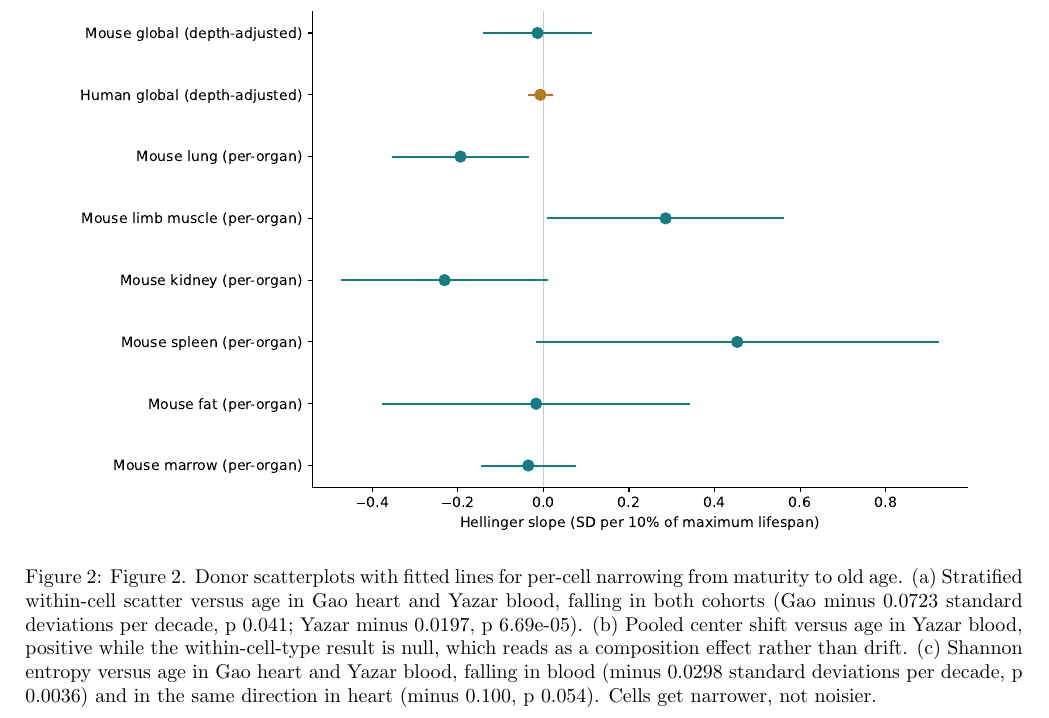
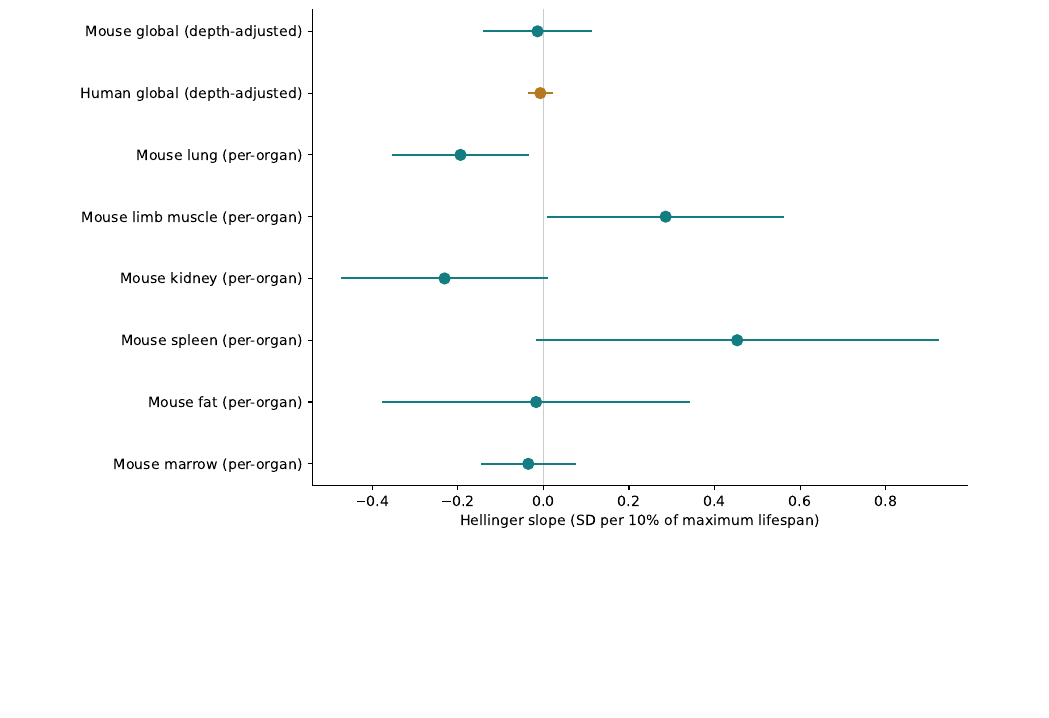
Before and after one commit to Abolfazl-Alipour/agescape, a LaTeX document (report/plos-one/final-plos-one.tex): part of page 15 of 35, cut so that both start at the same text, the shorter picture padded with empty space. Compiled offline with pdfLaTeX.

Commit message:
Captions match shipped figures (donor scatterplots pending)
The rewrite captions described donor-scatterplot panels for Fig 1
and Fig 2. Those panels are blocked: no per-donor values exist in
any committed file or on Beast, and extracting them needs running
the frozen pipeline on Beast, which needs the owner's approval.
Restored truthful captions for the shipped forest plots (Fig 1
composition forest with the five holding human rows named; Fig 2
drift forest). No numbers changed. Checker PASS.

```diff
--- a/report/plos-one/final-plos-one.tex
+++ b/report/plos-one/final-plos-one.tex
@@ -234,7 +234,7 @@ Off-program expression is the fraction of transcripts from genes that are uncomm
 
 Full-depth cell-level tests give no general rise in per-cell randomness. All fourteen primary endpoints do not prove in Gao heart and Yazar blood. The fourteen primary endpoints are, per cohort: Part 1 center shift, Part 1 scatter, Part 2 Shannon entropy, Part 2 KL methods, Part 2 KL square-root, Part 3 E1 ectopic count, and Part 3 E2 stratum ectopic count. The verdict rule is a positive-direction significant slope with adequate power; the stratified global rows carry no BH q because the rule is per endpoint, not a family. Per-type BH-significant falls, all in the falling direction, include Yazar natural killer scatter (q = 1.33e-07), CD14-positive monocyte scatter (q = 0.00360), effector memory CD8 center shift (q = 0.00215), and natural killer center shift (q = 0.00215). Center shift is null in both cohorts (Gao minus 0.0130 per decade, p = 0.594; Yazar minus 0.0044, p = 0.266). Within-donor scatter falls with age in both cohorts (Gao minus 0.0723, p = 0.041; Yazar minus 0.0197, p = 6.69e-05), opposite the randomness prediction. Shannon entropy falls in blood (minus 0.0298, p = 0.0036) and is null in heart (minus 0.100, p = 0.054). Ectopic gene counts do not rise with age in either cohort. The primary off-program set (E1) is null in both cohorts (Gao minus 0.063, p = 0.468; Yazar minus 0.019, p = 0.073). The bounded-depth stratum variant (E2) falls in both cohorts (Gao minus 0.127, p = 0.031; Yazar minus 0.033, p = 0.0031), opposite the prediction. The pooled Yazar center shift is positive (p = 2.99e-05) while the within-cell-type result is null (p = 0.266), which reads as a composition effect, not drift. Rarefaction at 1,500 molecules leaves 150 of 159 rows unchanged.
 
-\begin{figure}[htbp]\centering\includegraphics[width=0.92\textwidth]{figures-v2/fig2-mature-drift.pdf}\caption{Figure 2. Donor scatterplots with fitted lines for per-cell narrowing from maturity to old age. (a) Stratified within-cell scatter versus age in Gao heart and Yazar blood, falling in both cohorts (Gao minus 0.0723 standard deviations per decade, p 0.041; Yazar minus 0.0197, p 6.69e-05). (b) Pooled center shift versus age in Yazar blood, positive while the within-cell-type result is null, which reads as a composition effect rather than drift. (c) Shannon entropy versus age in Gao heart and Yazar blood, falling in blood (minus 0.0298 standard deviations per decade, p 0.0036) and in the same direction in heart (minus 0.100, p 0.054). Cells get narrower, not noisier.}\end{figure}
+\begin{figure}[htbp]\centering\includegraphics[width=0.92\textwidth]{figures-v2/fig2-mature-drift.pdf}\caption{Figure 2. Mature whole-profile drift: depth-adjusted age slopes in mean Hellinger distance from mature references with 95 percent confidence intervals. Mouse global slope minus 0.0137 per 0.4 years (p 0.816); human global slope minus 0.0071 per 12.25 years (p 0.611). Per-organ mouse slopes disagree in sign and none is corrected as a family.}\end{figure}
 
 Between-subject spread does not rise from maturity to old age. Donor distances to the mature reference shrink with age in blood (slope minus 0.0261 standard deviations per decade, p = 3.55e-06, n = 925 donors) and are null in heart (minus 0.0075, p = 0.767, n = 104), and within-donor dispersion falls in blood (minus 0.0776, p = 1.97e-13). The pooled variance ratio of old to mature donors is null in heart (ratio 1.048, Levene p = 0.623, interval 0.388 to 6.457) and raw-positive but residualization-fragile in blood (ratio 1.543, Levene p = 3.46e-05, interval 1.075 to 2.624; after pool residualization ratio 1.578, Levene p = 0.137, interval 1.062 to 2.582). The two methods disagree in the residualized arm, so that arm is not claimed as a widening signal. The heart interval is wide because the mature reference has only 12 donors. Two per-cell-type gene-level widening signals survive in blood only: naive CD4 T cells (mean log variance ratio plus 0.278, q = 0.0280 in the batch arm; plus 0.318, q = 0.0080 depth-only) and naive CD8 T cells (plus 0.456, q = 0.0080 batch; plus 0.622, q = 0.0080 depth-only). The stratified global goes the other way (minus 0.103 batch arm), so this is a per-cell-type signal, not a global one.
 
```
Also changed, not shown: report/plos-one/final-plos-one.tex (2 more changed lines).
